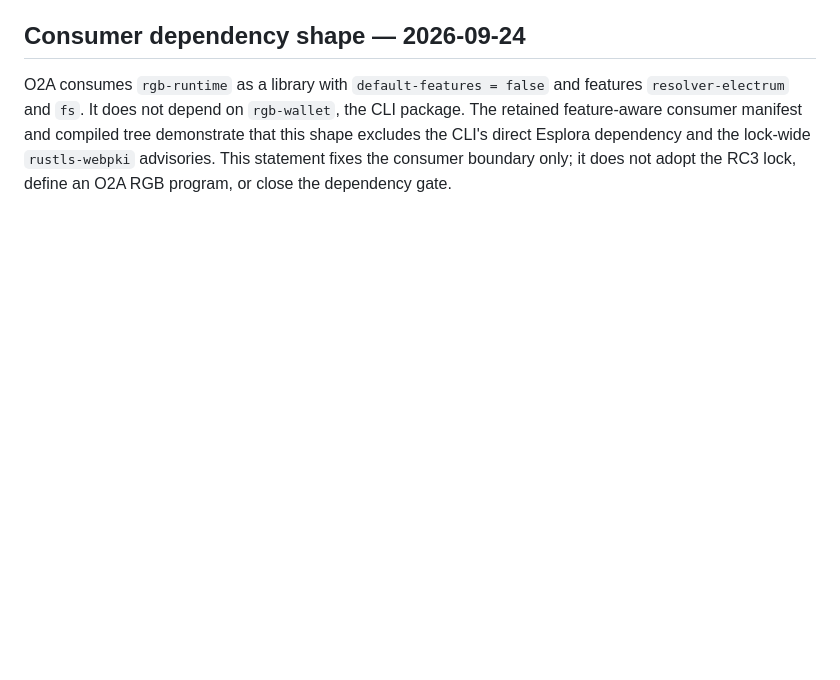
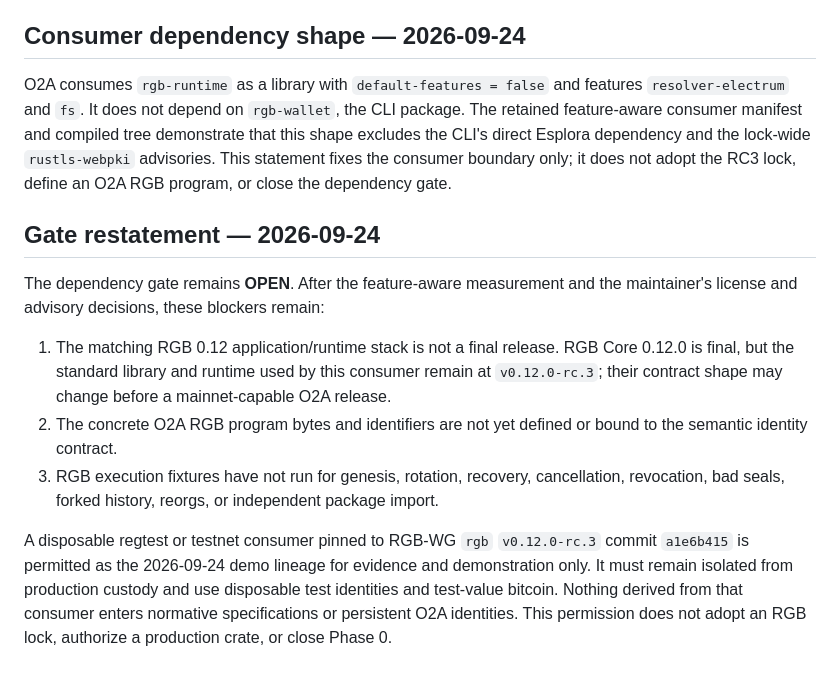
Before and after one commit to EdwinKestler/o2a-protocol, a Markdown page: docs/phase0-dependency-gate.md, the part around the change. Rendered like a GitHub page; blank space fills up the shorter version.

Commit message:
Restate the open RGB dependency gate

```diff
--- a/docs/phase0-dependency-gate.md
+++ b/docs/phase0-dependency-gate.md
@@ -122,3 +122,26 @@ demonstrate that this shape excludes the CLI's direct Esplora dependency and
 the lock-wide `rustls-webpki` advisories. This statement fixes the consumer
 boundary only; it does not adopt the RC3 lock, define an O2A RGB program, or
 close the dependency gate.
+
+## Gate restatement — 2026-09-24
+
+The dependency gate remains **OPEN**. After the feature-aware measurement and
+the maintainer's license and advisory decisions, these blockers remain:
+
+1. The matching RGB 0.12 application/runtime stack is not a final release.
+   RGB Core 0.12.0 is final, but the standard library and runtime used by this
+   consumer remain at `v0.12.0-rc.3`; their contract shape may change before a
+   mainnet-capable O2A release.
+2. The concrete O2A RGB program bytes and identifiers are not yet defined or
+   bound to the semantic identity contract.
+3. RGB execution fixtures have not run for genesis, rotation, recovery,
+   cancellation, revocation, bad seals, forked history, reorgs, or independent
+   package import.
+
+A disposable regtest or testnet consumer pinned to RGB-WG `rgb`
+`v0.12.0-rc.3` commit `a1e6b415` is permitted as the 2026-09-24 demo lineage
+for evidence and demonstration only. It must remain isolated from production
+custody and use disposable test identities and test-value bitcoin. Nothing
+derived from that consumer enters normative specifications or persistent O2A
+identities. This permission does not adopt an RGB lock, authorize a production
+crate, or close Phase 0.
```
